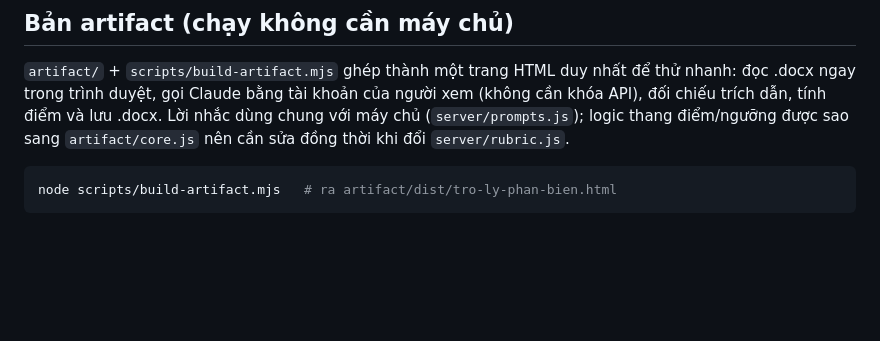
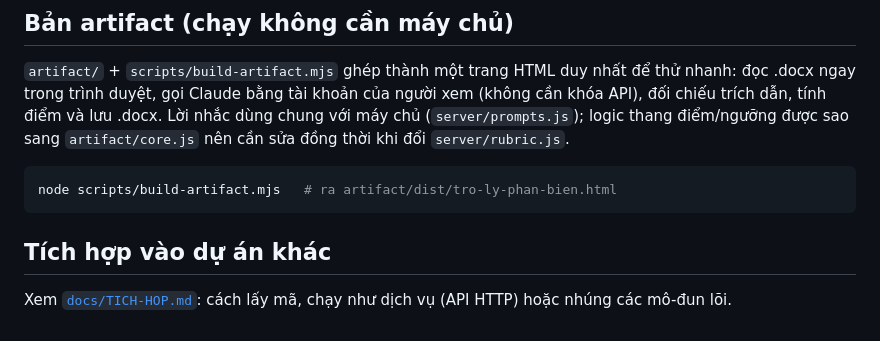
Before and after one commit to lvhoang90/cham-diem-luan-van, a Markdown page: README.md, the part around the change. Drawn GitHub-style; blank space fills up the shorter version.

Commit message:
Thêm hướng dẫn tích hợp vào dự án khác
Co-Authored-By: Claude Sonnet 5.5 <noreply@anthropic.com>
Claude-Session: https://claude.ai/code/session_01K8vE6rjk499ruXbZoEkPC7

````diff
--- a/README.md
+++ b/README.md
@@ -60,3 +60,7 @@ Tệp chỉ nằm trong bộ nhớ, không ghi đĩa, không ghi nội dung vào
 ```bash
 node scripts/build-artifact.mjs   # ra artifact/dist/tro-ly-phan-bien.html
 ```
+
+## Tích hợp vào dự án khác
+
+Xem [`docs/TICH-HOP.md`](docs/TICH-HOP.md): cách lấy mã, chạy như dịch vụ (API HTTP) hoặc nhúng các mô-đun lõi.
````
Also changed, not shown: docs/TICH-HOP.md (added, +73 -0 lines).
